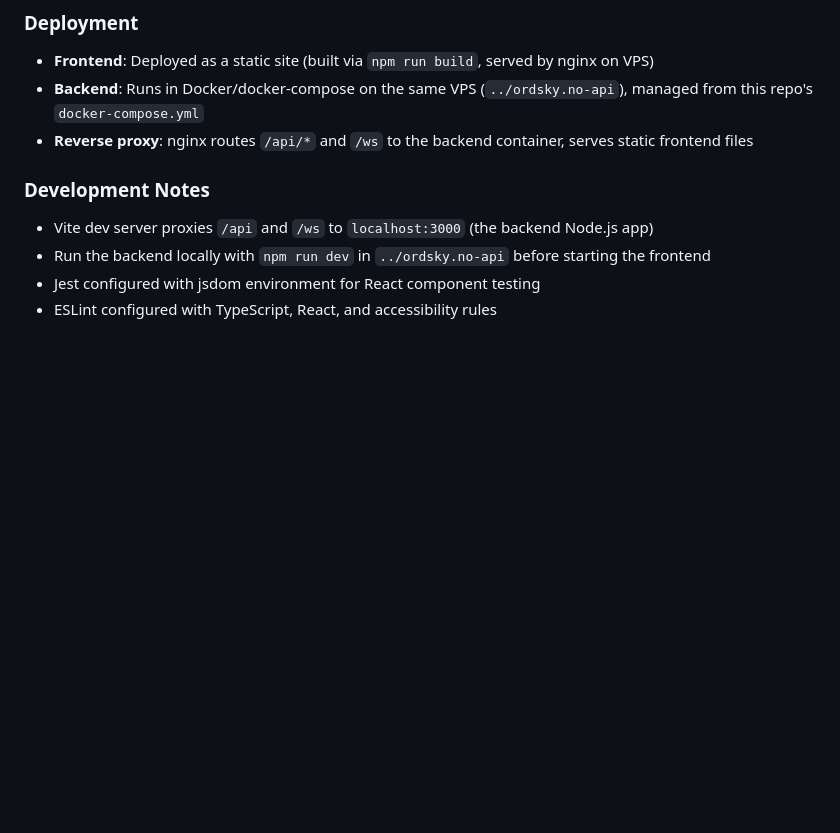
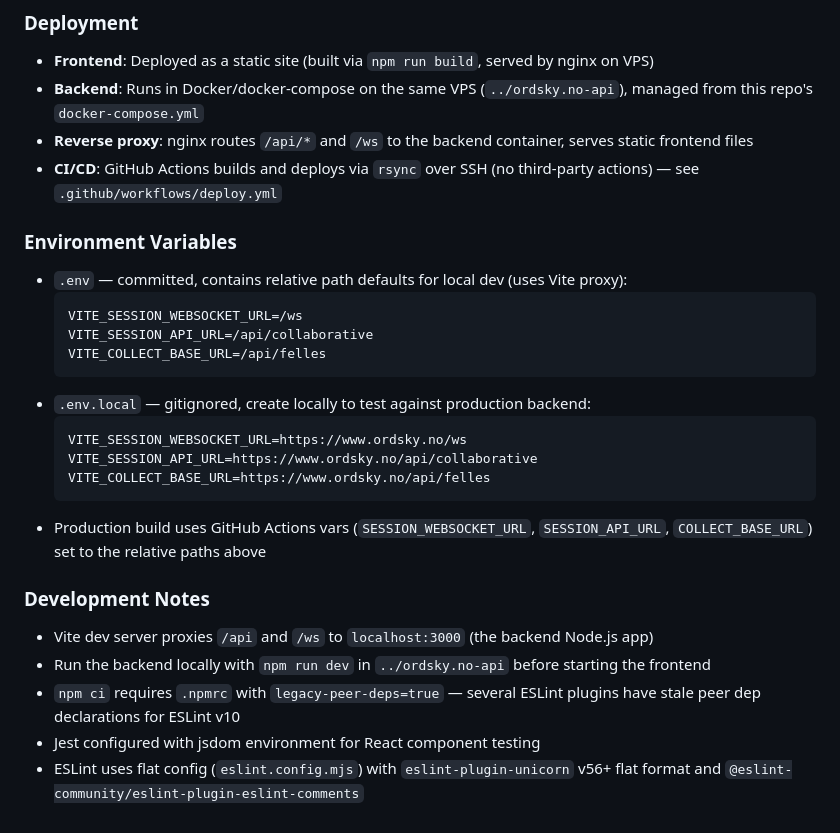
Before and after one commit to simonvea/ordsky.no, a Markdown page: CLAUDE.md, the part around the change. Rendered like a GitHub page; blank space fills up the shorter version.

````diff
--- a/CLAUDE.md
+++ b/CLAUDE.md
@@ -85,10 +85,28 @@ src/
 - **Frontend**: Deployed as a static site (built via `npm run build`, served by nginx on VPS)
 - **Backend**: Runs in Docker/docker-compose on the same VPS (`../ordsky.no-api`), managed from this repo's `docker-compose.yml`
 - **Reverse proxy**: nginx routes `/api/*` and `/ws` to the backend container, serves static frontend files
+- **CI/CD**: GitHub Actions builds and deploys via `rsync` over SSH (no third-party actions) — see `.github/workflows/deploy.yml`
+
+### Environment Variables
+
+- `.env` — committed, contains relative path defaults for local dev (uses Vite proxy):
+  ```
+  VITE_SESSION_WEBSOCKET_URL=/ws
+  VITE_SESSION_API_URL=/api/collaborative
+  VITE_COLLECT_BASE_URL=/api/felles
+  ```
+- `.env.local` — gitignored, create locally to test against production backend:
+  ```
+  VITE_SESSION_WEBSOCKET_URL=https://www.ordsky.no/ws
+  VITE_SESSION_API_URL=https://www.ordsky.no/api/collaborative
+  VITE_COLLECT_BASE_URL=https://www.ordsky.no/api/felles
+  ```
+- Production build uses GitHub Actions vars (`SESSION_WEBSOCKET_URL`, `SESSION_API_URL`, `COLLECT_BASE_URL`) set to the relative paths above
 
 ### Development Notes
 
 - Vite dev server proxies `/api` and `/ws` to `localhost:3000` (the backend Node.js app)
 - Run the backend locally with `npm run dev` in `../ordsky.no-api` before starting the frontend
+- `npm ci` requires `.npmrc` with `legacy-peer-deps=true` — several ESLint plugins have stale peer dep declarations for ESLint v10
 - Jest configured with jsdom environment for React component testing
-- ESLint configured with TypeScript, React, and accessibility rules
+- ESLint uses flat config (`eslint.config.mjs`) with `eslint-plugin-unicorn` v56+ flat format and `@eslint-community/eslint-plugin-eslint-comments`
````
